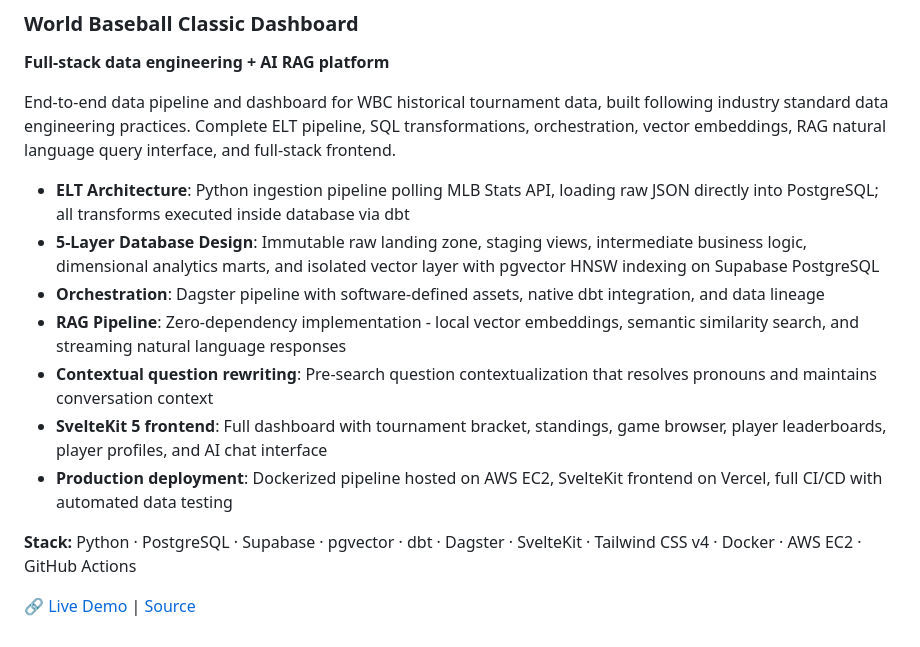
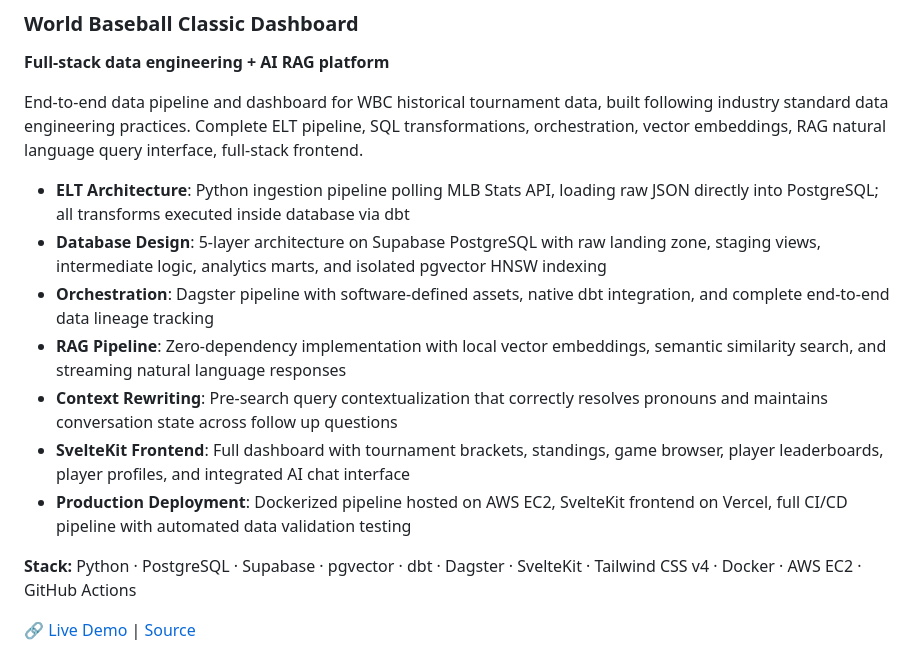
Before and after one commit to drzengineer/drzengineer, a Markdown page: README.md, the part around the change. Drawn GitHub-style.

```diff
--- a/README.md
+++ b/README.md
@@ -30,15 +30,24 @@ Software developer with 5+ years building full-stack applications, APIs, and dat
 
 **Full-stack data engineering + AI RAG platform**
 
-End-to-end data pipeline and dashboard for WBC historical tournament data, built following industry standard data engineering practices. Complete ELT pipeline, SQL transformations, orchestration, vector embeddings, RAG natural language query interface, and full-stack frontend.
+End-to-end data pipeline and dashboard for WBC historical tournament data, built following
+industry standard data engineering practices. Complete ELT pipeline, SQL transformations,
+orchestration, vector embeddings, RAG natural language query interface, full-stack frontend.
 
-- **ELT Architecture**: Python ingestion pipeline polling MLB Stats API, loading raw JSON directly into PostgreSQL; all transforms executed inside database via dbt
-- **5-Layer Database Design**: Immutable raw landing zone, staging views, intermediate business logic, dimensional analytics marts, and isolated vector layer with pgvector HNSW indexing on Supabase PostgreSQL
-- **Orchestration**: Dagster pipeline with software-defined assets, native dbt integration, and data lineage
-- **RAG Pipeline**: Zero-dependency implementation - local vector embeddings, semantic similarity search, and streaming natural language responses
-- **Contextual question rewriting**: Pre-search question contextualization that resolves pronouns and maintains conversation context
-- **SvelteKit 5 frontend**: Full dashboard with tournament bracket, standings, game browser, player leaderboards, player profiles, and AI chat interface
-- **Production deployment**: Dockerized pipeline hosted on AWS EC2, SvelteKit frontend on Vercel, full CI/CD with automated data testing
+- **ELT Architecture**: Python ingestion pipeline polling MLB Stats API, loading raw JSON
+  directly into PostgreSQL; all transforms executed inside database via dbt
+- **Database Design**: 5-layer architecture on Supabase PostgreSQL with raw landing zone,
+  staging views, intermediate logic, analytics marts, and isolated pgvector HNSW indexing
+- **Orchestration**: Dagster pipeline with software-defined assets, native dbt integration,
+  and complete end-to-end data lineage tracking
+- **RAG Pipeline**: Zero-dependency implementation with local vector embeddings, semantic
+  similarity search, and streaming natural language responses
+- **Context Rewriting**: Pre-search query contextualization that correctly resolves pronouns
+  and maintains conversation state across follow up questions
+- **SvelteKit Frontend**: Full dashboard with tournament brackets, standings, game browser,
+  player leaderboards, player profiles, and integrated AI chat interface
+- **Production Deployment**: Dockerized pipeline hosted on AWS EC2, SvelteKit frontend on
+  Vercel, full CI/CD pipeline with automated data validation testing
 
 **Stack:** Python · PostgreSQL · Supabase · pgvector · dbt · Dagster · SvelteKit · Tailwind CSS v4 · Docker · AWS EC2 · GitHub Actions
 
```
